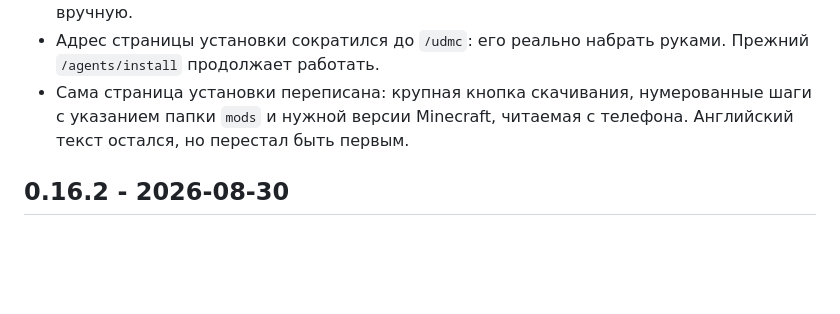
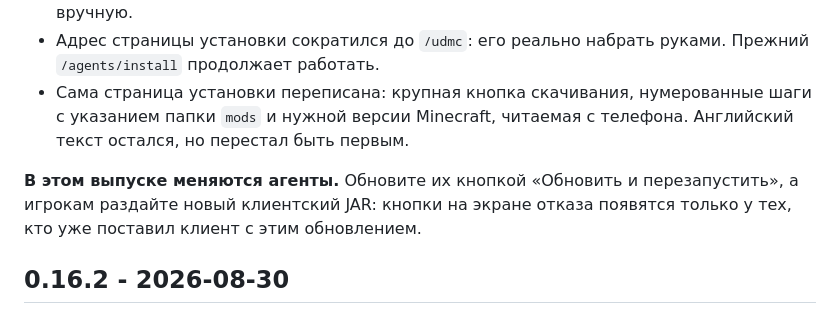
Before and after one commit to metraveer/udmc, a Markdown page: CHANGELOG.md, the part around the change. Rendered like a GitHub page; blank space fills up the shorter version.

Commit message:
Отметка в CHANGELOG: выпуск меняет агентов
Co-Authored-By: Claude Fable 5 <noreply@anthropic.com>

```diff
--- a/CHANGELOG.md
+++ b/CHANGELOG.md
@@ -6,6 +6,8 @@
 - У игроков с установленным UDMC на этом экране теперь есть кнопки «Открыть страницу установки» и «Скопировать ссылку». Ванильный экран отключения не обрабатывает нажатия по ссылкам - адрес приходилось перепечатывать в браузер вручную.
 - Адрес страницы установки сократился до `/udmc`: его реально набрать руками. Прежний `/agents/install` продолжает работать.
 - Сама страница установки переписана: крупная кнопка скачивания, нумерованные шаги с указанием папки `mods` и нужной версии Minecraft, читаемая с телефона. Английский текст остался, но перестал быть первым.
+
+**В этом выпуске меняются агенты.** Обновите их кнопкой «Обновить и перезапустить», а игрокам раздайте новый клиентский JAR: кнопки на экране отказа появятся только у тех, кто уже поставил клиент с этим обновлением.
 
 ## 0.16.2 - 2026-08-30
 
```
